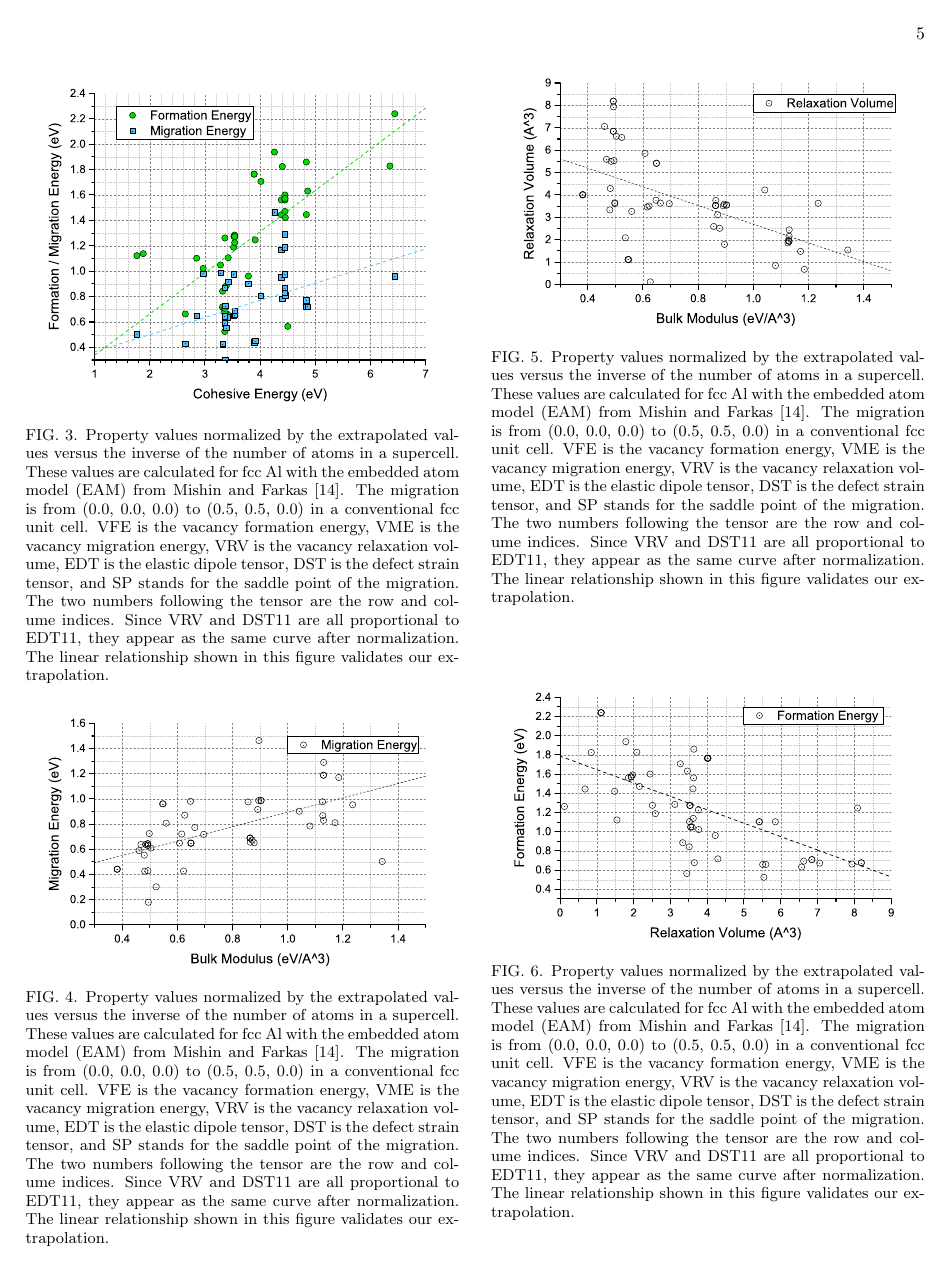
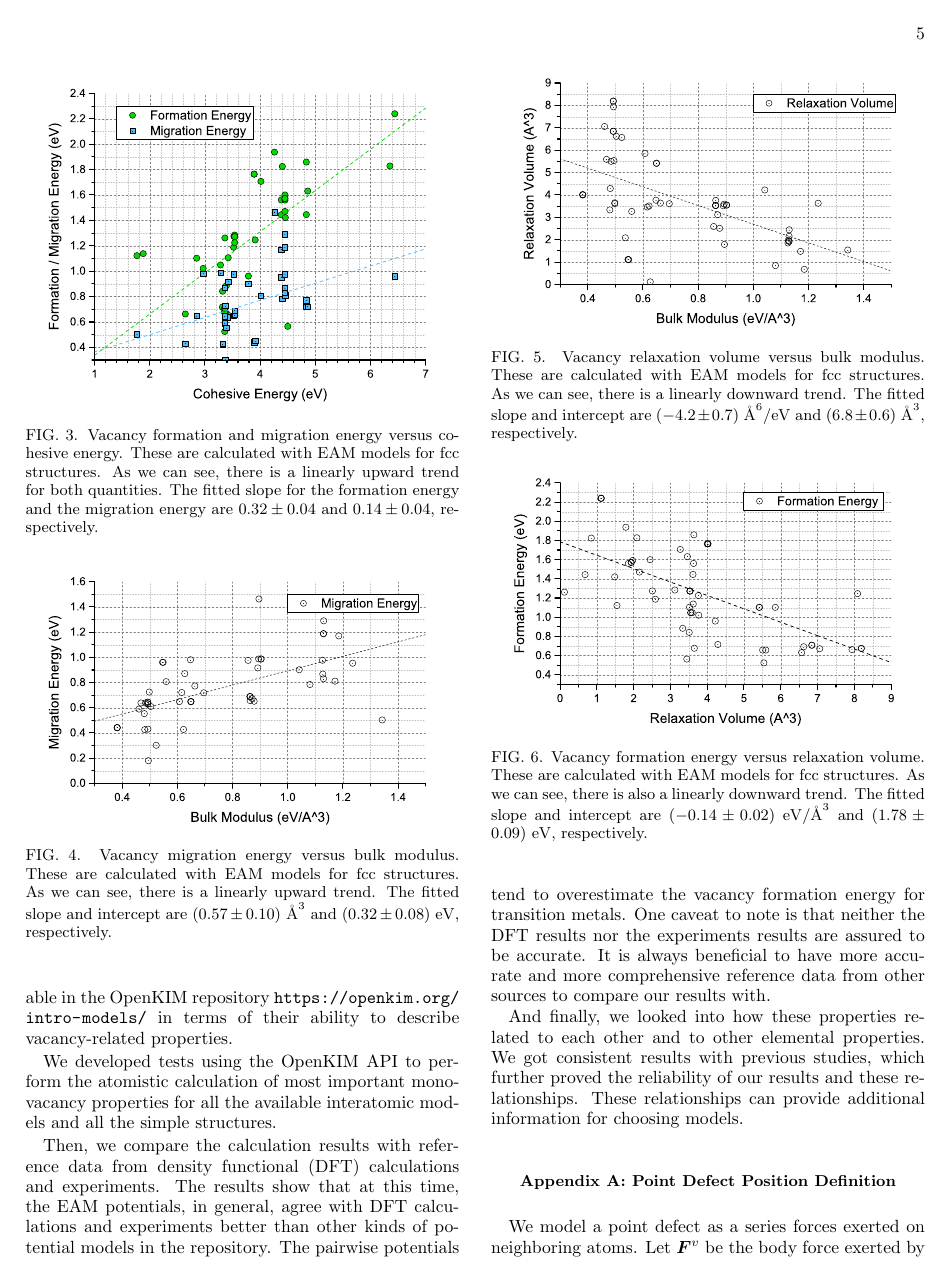
Before and after one commit to streaver91/docs, a LaTeX paper (kim/vacancypaper/apssamp.tex): page 5 of 8 before the commit and page 5 of 7 after it. Compiled offline with pdfLaTeX.

Commit message:
paper revise

```diff
--- a/kim/vacancypaper/apssamp.tex
+++ b/kim/vacancypaper/apssamp.tex
@@ -575,13 +575,10 @@ We verify these findings and further explore other relationships with the EAM mo
 \centering
 \includegraphics[width=0.5\textwidth, clip, trim = 10mm 10mm 10mm 10mm]{vfevme_vs_coh}% Here is how to import EPS art
 \caption{\label{fig:vfevmevscoh}
-Property values normalized by the extrapolated values versus the inverse of the number of atoms in a supercell.
-These values are calculated for fcc Al with the embedded atom model (EAM) from Mishin and Farkas \cite{mishin1999interatomic}.
-The migration is from (0.0, 0.0, 0.0) to (0.5, 0.5, 0.0) in a conventional fcc unit cell.
-VFE is the vacancy formation energy, VME is the vacancy migration energy, VRV is the vacancy relaxation volume, EDT is the elastic dipole tensor, DST is the defect strain tensor, and SP stands for the saddle point of the migration.
-The two numbers following the tensor are the row and colume indices.
-Since VRV and DST11 are all proportional to EDT11, they appear as the same curve after normalization.
-The linear relationship shown in this figure validates our extrapolation.
+Vacancy formation and migration energy versus cohesive energy.
+These are calculated with EAM models for fcc structures.
+As we can see, there is a linearly upward trend for both quantities.
+The fitted slope for the formation energy and the migration energy are $0.32\pm0.04$ and $0.14\pm0.04$, respectively.
 }
 \end{figure}
 
@@ -594,13 +591,10 @@ For the relationship betweent the vacancy migration energy and the cohesive ener
 \centering
 \includegraphics[width=0.5\textwidth, clip, trim = 10mm 3mm 10mm 10mm]{vme_vs_bulk}% Here is how to import EPS art
 \caption{\label{fig:vmevsbulk}
-Property values normalized by the extrapolated values versus the inverse of the number of atoms in a supercell.
-These values are calculated for fcc Al with the embedded atom model (EAM) from Mishin and Farkas \cite{mishin1999interatomic}.
-The migration is from (0.0, 0.0, 0.0) to (0.5, 0.5, 0.0) in a conventional fcc unit cell.
-VFE is the vacancy formation energy, VME is the vacancy migration energy, VRV is the vacancy relaxation volume, EDT is the elastic dipole tensor, DST is the defect strain tensor, and SP stands for the saddle point of the migration.
-The two numbers following the tensor are the row and colume indices.
-Since VRV and DST11 are all proportional to EDT11, they appear as the same curve after normalization.
-The linear relationship shown in this figure validates our extrapolation.
+Vacancy migration energy versus bulk modulus.
+These are calculated with EAM models for fcc structures.
+As we can see, there is a linearly upward trend.
+The fitted slope and intercept are $(0.57\pm0.10)~\angstrom^3$ and $(0.32\pm0.08)~\electronvolt$, respectively.
 }
 \end{figure}
 
@@ -612,13 +606,10 @@ The slope of the fitted line is $(0.57\pm0.10)\angstrom^3 = (3.5\pm0.6)\electron
 \centering
 \includegraphics[width=0.5\textwidth, clip, trim = 10mm 3mm 10mm 10mm]{vrv_vs_bulk}% Here is how to import EPS art
 \caption{\label{fig:vrvvsbulk}
-Property values normalized by the extrapolated values versus the inverse of the number of atoms in a supercell.
-These values are calculated for fcc Al with the embedded atom model (EAM) from Mishin and Farkas \cite{mishin1999interatomic}.
-The migration is from (0.0, 0.0, 0.0) to (0.5, 0.5, 0.0) in a conventional fcc unit cell.
-VFE is the vacancy formation energy, VME is the vacancy migration energy, VRV is the vacancy relaxation volume, EDT is the elastic dipole tensor, DST is the defect strain tensor, and SP stands for the saddle point of the migration.
-The two numbers following the tensor are the row and colume indices.
-Since VRV and DST11 are all proportional to EDT11, they appear as the same curve after normalization.
-The linear relationship shown in this figure validates our extrapolation.
+Vacancy relaxation volume versus bulk modulus.
+These are calculated with EAM models for fcc structures.
+As we can see, there is a linearly downward trend.
+The fitted slope and intercept are $(-4.2\pm0.7)~\angstrom^6\per\electronvolt$ and $(6.8\pm0.6)~\angstrom^3$, respectively.
 }
 \end{figure}
 
@@ -631,13 +622,10 @@ The slope of the fitted line is $(-4.2\pm0.7)\angstrom^6\per\electronvolt$.
 \centering
 \includegraphics[width=0.5\textwidth, clip, trim = 10mm 3mm 10mm 10mm]{vfe_vs_vrv}% Here is how to import EPS art
 \caption{\label{fig:vfevsvrv}
-Property values normalized by the extrapolated values versus the inverse of the number of atoms in a supercell.
-These values are calculated for fcc Al with the embedded atom model (EAM) from Mishin and Farkas \cite{mishin1999interatomic}.
-The migration is from (0.0, 0.0, 0.0) to (0.5, 0.5, 0.0) in a conventional fcc unit cell.
-VFE is the vacancy formation energy, VME is the vacancy migration energy, VRV is the vacancy relaxation volume, EDT is the elastic dipole tensor, DST is the defect strain tensor, and SP stands for the saddle point of the migration.
-The two numbers following the tensor are the row and colume indices.
-Since VRV and DST11 are all proportional to EDT11, they appear as the same curve after normalization.
-The linear relationship shown in this figure validates our extrapolation.
+Vacancy formation energy versus relaxation volume.
+These are calculated with EAM models for fcc structures.
+As we can see, there is also a linearly downward trend.
+The fitted slope and intercept are $(-0.14\pm0.02)~\electronvolt\per\angstrom^3$ and $(1.78\pm0.09)~\electronvolt$, respectively.
 }
 \end{figure}
 
@@ -681,5 +669,6 @@ The downward trend can be quanlitatively explained by the fact that, when the re
 
 \section{\label{sec:conclusion}Conclusion}
 
-In this study, we assess the quality of interatomic models currently available in the OpenKIM repository \url{https://openkim.org/intro-models/}, in terms of their ability to describing vacancy-related properties.
+In this study, we try to solve the problem of assessing the quality of interatomic models currently available in the OpenKIM repository \url{https://openkim.org/intro-models/} in terms of their ability to describe vacancy-related properties.
 
+We developed tests using the OpenKIM API to perform the atomistic calculation of most important monovacancy properties for all the available interatomic models and all the simple structures.
@@ -692,7 +675,14 @@ The types of these models agree with our previous analysis: for elements that ha
 
-We also plot the results against other elemental properties.
-The plots show that vacancy formation energy and vacancy migration energy increase with cohesive energy and bulk modulus, which is consistent with previous DFT based studies \cite{angsten2014elemental}.
-%
+Then, we compare the calculation results with reference data from density functional (DFT) calculations and experiments.
+The results show that at this time, the EAM potentials, in general, agree with DFT calculations and experiments better than other kinds of potential models in the repository.
+The pairwise potentials tend to overestimate the vacancy formation energy for transition metals.
+One caveat to note is that neither the DFT results nor the experiments results are assured to be accurate.
+It is always beneficial to have more accurate and more comprehensive reference data from other sources to compare our results with.
+
+And finally, we looked into how these properties related to each other and to other elemental properties.
+We got consistent results with previous studies, which further proved the reliability of our results and these relationships.
+These relationships can provide additional information for choosing models.
+
 % \section{\label{sec:conclusion}Future Works}
 %
 % First of all, more accurate reference data will be extremely beneficial for improving the accuracy of our assessment.
```
Also changed, not shown: kim/vacancypaper/apssamp.tex (10 more changed lines).
